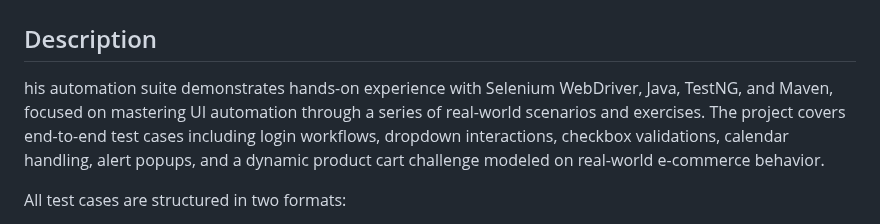
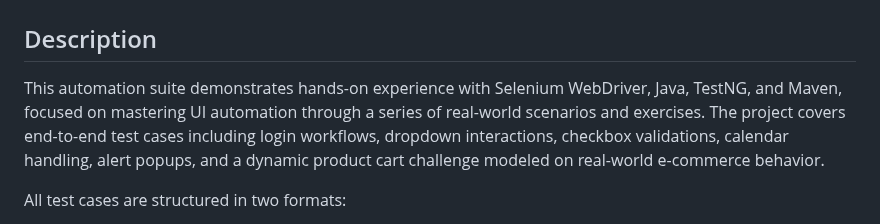
Before and after one commit to krishnaveni0411/Automation-Portfolio, a Markdown page: project1-automation/README1.md, the part around the change. GitHub-like rendering.

```diff
--- a/project1-automation/README1.md
+++ b/project1-automation/README1.md
@@ -1,7 +1,7 @@
 # Project 1 – Automation
 
 ## Description
-his automation suite demonstrates hands-on experience with Selenium WebDriver, Java, TestNG, and Maven, focused on mastering UI automation through a series of real-world scenarios and exercises.
+This automation suite demonstrates hands-on experience with Selenium WebDriver, Java, TestNG, and Maven, focused on mastering UI automation through a series of real-world scenarios and exercises.
 The project covers end-to-end test cases including login workflows, dropdown interactions, checkbox validations, calendar handling, alert popups, and a dynamic product cart challenge modeled on real-world e-commerce behavior.
 
 All test cases are structured in two formats:
```
